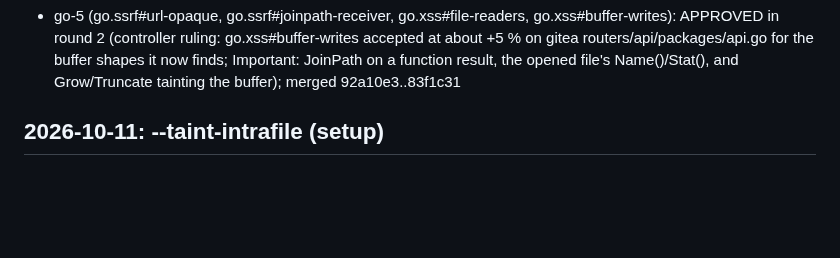
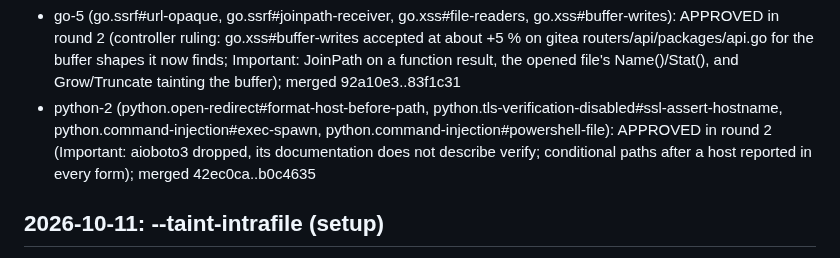
Before and after one commit to qualor-dev/qualor-rules, a Markdown page: LOG.md, the part around the change. Drawn GitHub-style; blank space fills up the shorter version.

Commit message:
docs(log): python-2 merged
Signed-off-by: Michael Gurfing <mike@qualor.dev>

```diff
--- a/LOG.md
+++ b/LOG.md
@@ -40,6 +40,7 @@ Entry format:
 - python-1 (python.sql-injection#large-file-performance, python.xss#prefilter, python.sql-injection#middleware-sources, python.open-redirect#flask-config-origin): APPROVED in round 3 (Important: middleware whole URL, host and stream() made sources; then the request's own URL in unannotated middleware made this site's URL in python.open-redirect, with path and query its own sources there; Flask config key regex fixed; config limits recorded); merged 75e69b4..0ff3fac
 - java-2 (java.sql-injection#enum-valueof-nested, java.command-injection#vector-variables, java.command-injection#vector-sink-trim, java.unsafe-deserialization#raw-body-trim): APPROVED in round 2 (Important: nested-enum limits reworded and the allow-list extended to enums named from other classes and interfaces of the file, one-argument valueOf with a bound qualifier; held vectors copied in place); Benchmark identical; merged a8a1d7f..3bf6f64
 - go-5 (go.ssrf#url-opaque, go.ssrf#joinpath-receiver, go.xss#file-readers, go.xss#buffer-writes): APPROVED in round 2 (controller ruling: go.xss#buffer-writes accepted at about +5 % on gitea routers/api/packages/api.go for the buffer shapes it now finds; Important: JoinPath on a function result, the opened file's Name()/Stat(), and Grow/Truncate tainting the buffer); merged 92a10e3..83f1c31
+- python-2 (python.open-redirect#format-host-before-path, python.tls-verification-disabled#ssl-assert-hostname, python.command-injection#exec-spawn, python.command-injection#powershell-file): APPROVED in round 2 (Important: aioboto3 dropped, its documentation does not describe verify; conditional paths after a host reported in every form); merged 42ec0ca..b0c4635
 
 ## 2026-10-11: --taint-intrafile (setup)
 
```
